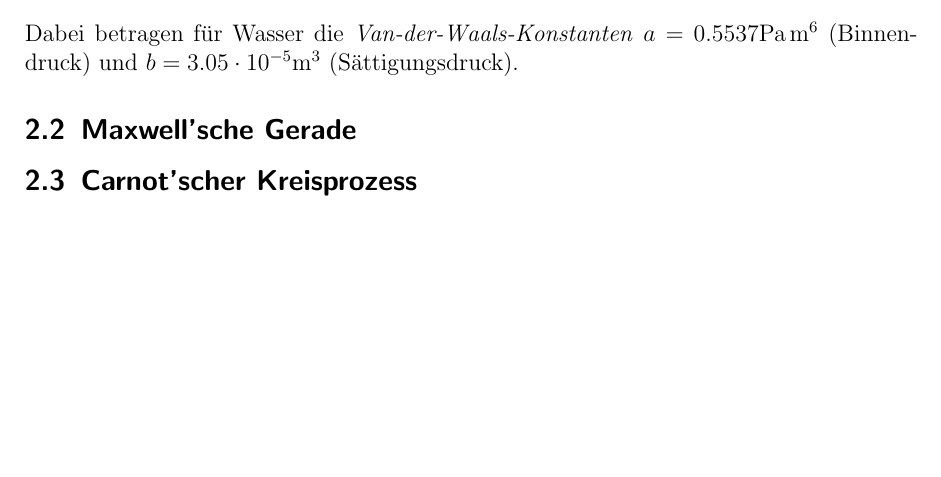
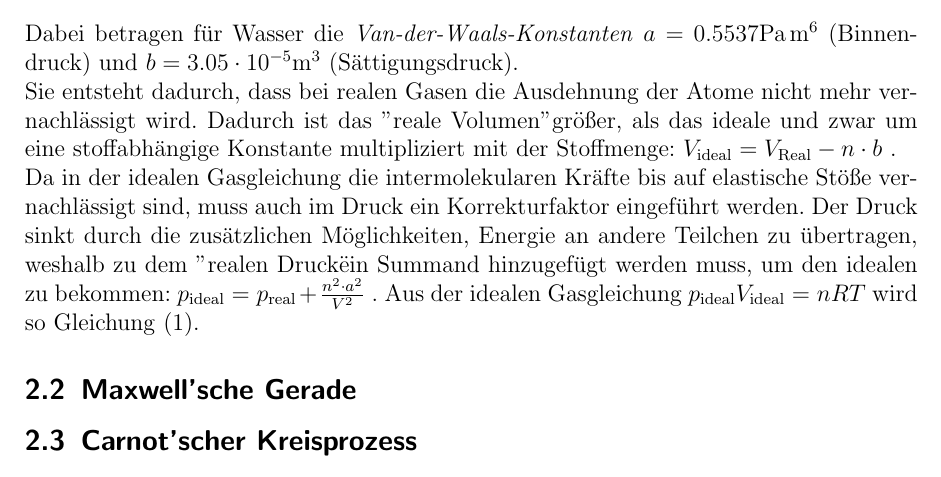
Before and after one commit to Binomi/8Dampfdruck, a LaTeX document (Protokoll8.tex): part of page 3 of 7, cut so that both start at the same text, the shorter picture padded with empty space. The pictures show the PDF file Protokoll8.pdf that the author committed with the source.

Commit message:
Van der Waals Gl fertig

```diff
--- a/Protokoll8.tex
+++ b/Protokoll8.tex
@@ -184,9 +184,15 @@ Dieser kann seine Temperatur nur aufgrund der Sublimationskälte konstant halten
 
 \subsection{Van-der-Waals-Gleichung}
 Die reale Gasgleichung lautet nach \cite[S. 303]{gerthsen} mit der Ersetzung von $V_\text{mol}=V/n$
-$$ \left(p+\frac{n^2a}{V^2}\right)\left( V-nb \right)=nRT$$
-Dabei betragen für Wasser die \emph{Van-der-Waals-Konstanten} $a=0.5537\si{\pascal~\meter^6}$ (Binnendruck) und $b=3.05\cdot10^{-5}\si{\meter^3}$ (Sättigungsdruck).
-
+\begin{align}
+	\left(p+\frac{n^2a}{V^2}\right)\left( V-nb \right)=nRT \label{eq:vanderwaalsgl}
+\end{align}
+Dabei betragen für Wasser die \emph{Van-der-Waals-Konstanten} $a=0.5537\si{\pascal~\meter^6}$ (Binnendruck) und $b=3.05\cdot10^{-5}\si{\meter^3}$ (Sättigungsdruck).\\
+Sie entsteht dadurch, dass bei realen Gasen die Ausdehnung der Atome nicht mehr vernachlässigt wird.
+Dadurch ist das "reale Volumen" größer, als das ideale und zwar um eine stoffabhängige Konstante multipliziert mit der Stoffmenge: $V_\text{ideal}=V_\text{Real}-n\cdot b$ .\\
+Da in der idealen Gasgleichung die intermolekularen Kräfte bis auf elastische Stöße vernachlässigt sind, muss auch im Druck ein Korrekturfaktor eingeführt werden.
+Der Druck sinkt durch die zusätzlichen Möglichkeiten, Energie an andere Teilchen zu übertragen, weshalb zu dem "realen Druck" ein Summand hinzugefügt werden muss, um den idealen zu bekommen: $p_\text{ideal}=p_\text{real}+\frac{n^2\cdot a^2}{V^2}$ .
+Aus der idealen Gasgleichung $p_\text{ideal}V_\text{ideal}=nRT$ wird so Gleichung \eqref{eq:vanderwaalsgl}.
 \subsection{Maxwell'sche Gerade}
 
 \subsection{Carnot'scher Kreisprozess}
```
Also changed, not shown: Protokoll8.pdf.
